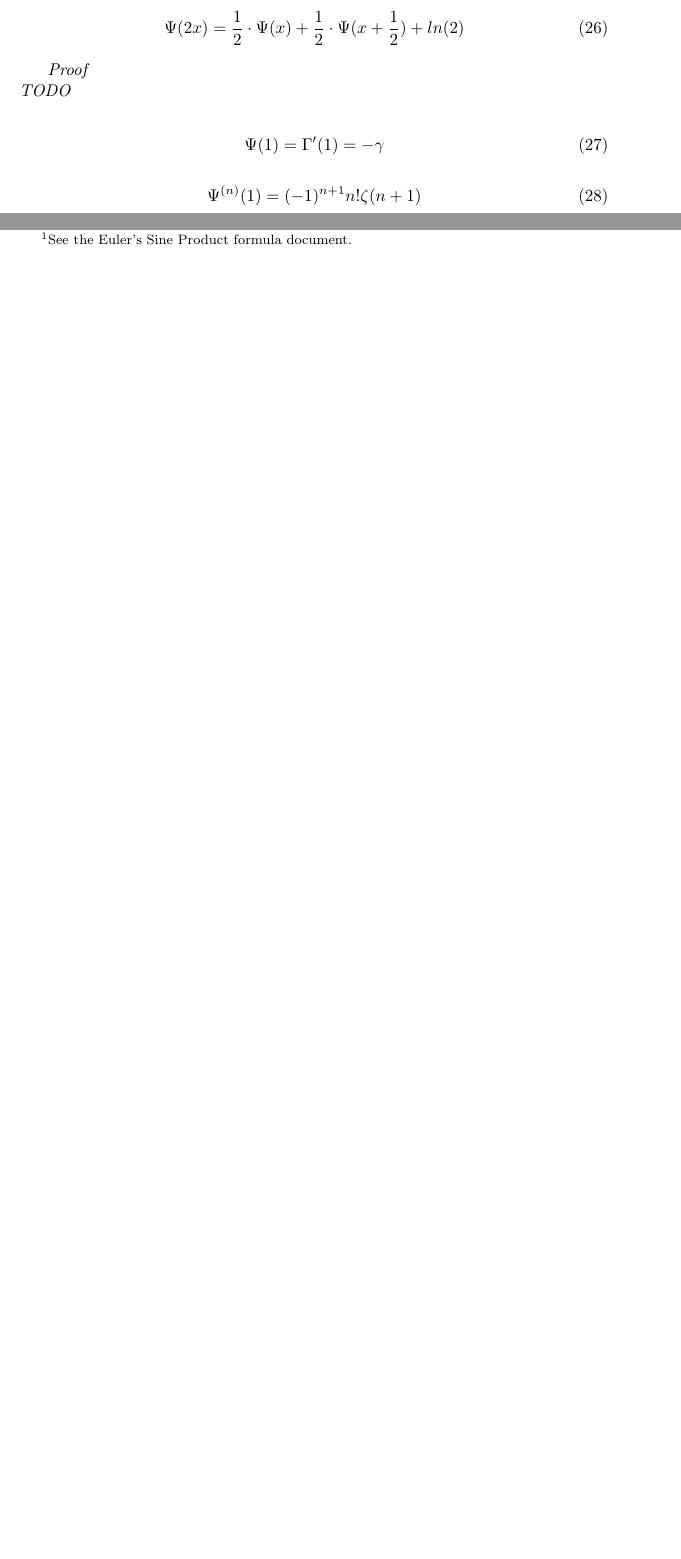
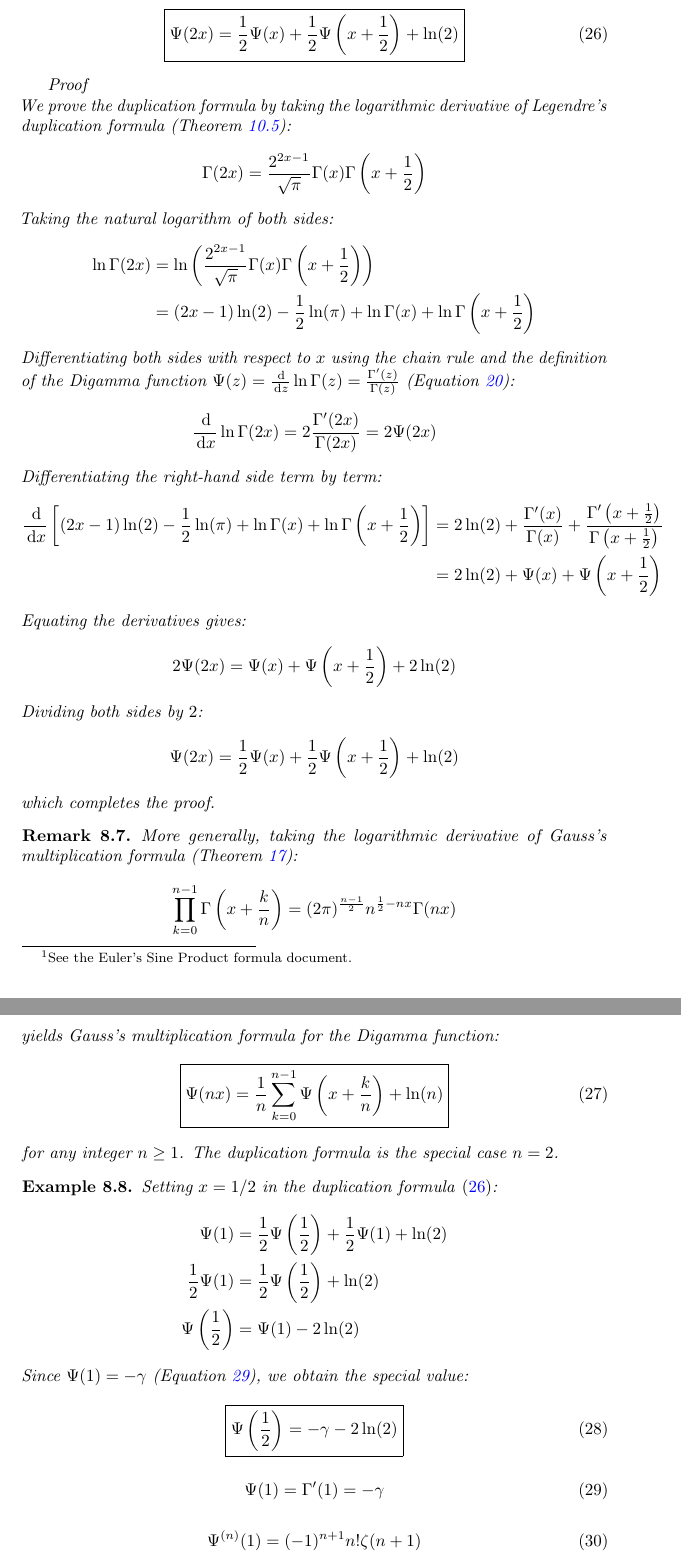
Before and after one commit to KerimovEmil/MathLatexDocs, a LaTeX document (tex_files/gamma_function_main.tex): two parts of page 11 of 23 before the commit and two parts of pages 11 and 12 of 24 after it, joined at a grey line, cut at the place of the change, the shorter picture padded with empty space. Compiled offline with pdfLaTeX.

Commit message:
Complete Theorem 8.6 with proof of Digamma duplication formula and special values

```diff
--- a/tex_files/gamma_function_main.tex
+++ b/tex_files/gamma_function_main.tex
@@ -509,15 +509,76 @@
 
     \footnotetext{See the Euler's Sine Product formula document.}
 
-    \begin{theorem}
+    \begin{theorem}[Duplication Formula for the Digamma Function]\label{gf:thm:digamma-duplication}
+        For any complex number $x \notin \{0, -1/2, -1, -3/2, \dots\}$:
         \begin{equation}
-            \Psi(2x) = \frac{1}{2} \cdot \Psi(x) + \frac{1}{2} \cdot \Psi(x + \frac{1}{2}) + ln(2) \label{gf:eq:equation14}
+            \label{gf:eq:equation14}
+            \boxed{
+                \Psi(2x) = \frac{1}{2} \Psi(x) + \frac{1}{2} \Psi\left(x + \frac{1}{2}\right) + \ln(2)
+            }
         \end{equation}
 
         Proof
         \\
-        TODO
+        We prove the duplication formula by taking the logarithmic derivative of Legendre's duplication formula (Theorem~\ref{gf:subsec:proof-of-leg-dup}):
+        \begin{equation*}
+            \Gamma(2x) = \frac{2^{2x-1}}{\sqrt{\pi}} \Gamma(x) \Gamma\left(x + \frac{1}{2}\right)
+        \end{equation*}
+        Taking the natural logarithm of both sides:
+        \begin{align*}
+            \ln \Gamma(2x) & = \ln\left( \frac{2^{2x-1}}{\sqrt{\pi}} \Gamma(x) \Gamma\left(x + \frac{1}{2}\right) \right) \\
+            & = (2x - 1) \ln(2) - \frac{1}{2}\ln(\pi) + \ln \Gamma(x) + \ln \Gamma\left(x + \frac{1}{2}\right)
+        \end{align*}
+        Differentiating both sides with respect to $x$ using the chain rule and the definition of the Digamma function $\Psi(z) = \frac{\dd}{\dd z} \ln \Gamma(z) = \frac{\Gamma'(z)}{\Gamma(z)}$ (Equation~\ref{gf:eq:digamma-def}):
+        \begin{equation*}
+            \frac{\dd}{\dd x} \ln \Gamma(2x) = 2 \frac{\Gamma'(2x)}{\Gamma(2x)} = 2 \Psi(2x)
+        \end{equation*}
+        Differentiating the right-hand side term by term:
+        \begin{align*}
+            \frac{\dd}{\dd x} \left[ (2x - 1) \ln(2) - \frac{1}{2}\ln(\pi) + \ln \Gamma(x) + \ln \Gamma\left(x + \frac{1}{2}\right) \right] & = 2\ln(2) + \frac{\Gamma'(x)}{\Gamma(x)} + \frac{\Gamma'\left(x + \frac{1}{2}\right)}{\Gamma\left(x + \frac{1}{2}\right)} \\
+            & = 2\ln(2) + \Psi(x) + \Psi\left(x + \frac{1}{2}\right)
+        \end{align*}
+        Equating the derivatives gives:
+        \begin{equation*}
+            2 \Psi(2x) = \Psi(x) + \Psi\left(x + \frac{1}{2}\right) + 2\ln(2)
+        \end{equation*}
+        Dividing both sides by $2$:
+        \begin{equation*}
+            \Psi(2x) = \frac{1}{2} \Psi(x) + \frac{1}{2} \Psi\left(x + \frac{1}{2}\right) + \ln(2)
+        \end{equation*}
+        which completes the proof.
     \end{theorem}
+
+    \begin{remark}
+        More generally, taking the logarithmic derivative of Gauss's multiplication formula (Theorem~\ref{gf:eq:legendre-mult}):
+        \begin{equation*}
+            \prod_{k=0}^{n-1} \Gamma\left(x + \frac{k}{n}\right) = (2\pi)^{\frac{n-1}{2}} n^{\frac{1}{2} - nx} \Gamma(nx)
+        \end{equation*}
+        yields Gauss's multiplication formula for the Digamma function:
+        \begin{equation}
+            \label{gf:eq:digamma-multiplication}
+            \boxed{
+                \Psi(nx) = \frac{1}{n} \sum_{k=0}^{n-1} \Psi\left(x + \frac{k}{n}\right) + \ln(n)
+            }
+        \end{equation}
+        for any integer $n \ge 1$. The duplication formula is the special case $n = 2$.
+    \end{remark}
+
+    \begin{example}
+        Setting $x = 1/2$ in the duplication formula~\eqref{gf:eq:equation14}:
+        \begin{align*}
+            \Psi(1) & = \frac{1}{2} \Psi\left(\frac{1}{2}\right) + \frac{1}{2} \Psi(1) + \ln(2) \\
+            \frac{1}{2} \Psi(1) & = \frac{1}{2} \Psi\left(\frac{1}{2}\right) + \ln(2) \\
+            \Psi\left(\frac{1}{2}\right) & = \Psi(1) - 2\ln(2)
+        \end{align*}
+        Since $\Psi(1) = -\gamma$ (Equation~\ref{gf:eq:equation15}), we obtain the special value:
+        \begin{equation}
+            \label{gf:eq:psi-half}
+            \boxed{
+                \Psi\left(\frac{1}{2}\right) = -\gamma - 2\ln(2)
+            }
+        \end{equation}
+    \end{example}
 
     \begin{equation}
         \Psi(1) = \Gamma'(1) = - \gamma \label{gf:eq:equation15}
```
Also changed, not shown: pdfs/gamma_function_main.pdf, pdfs/master.pdf, tex_files/gamma_function_main.tex (5 more changed lines).
